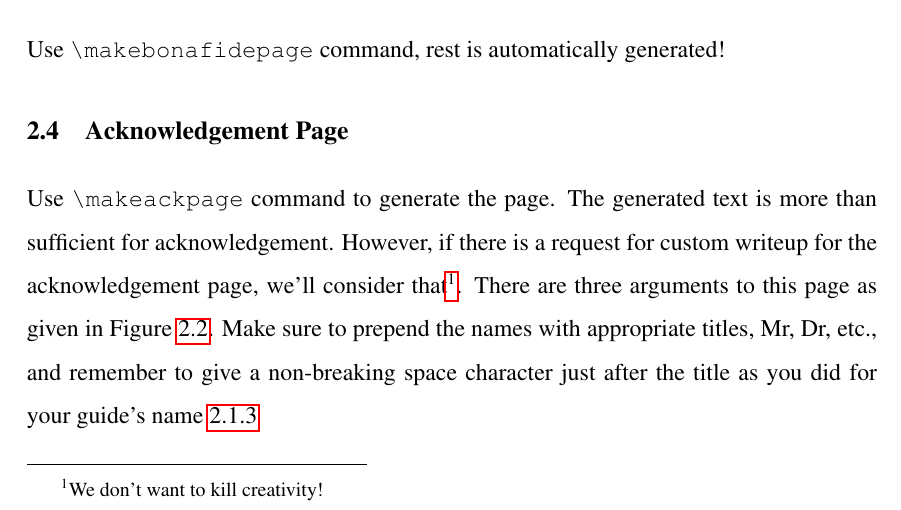
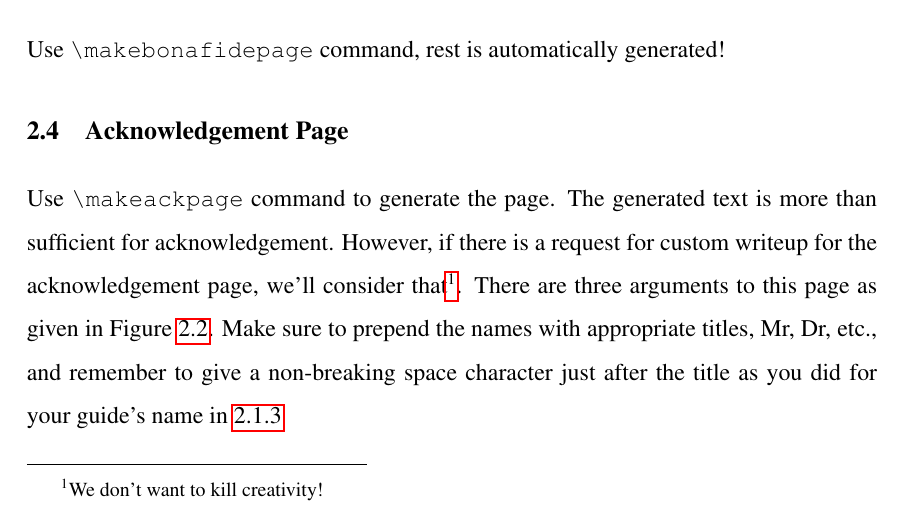
Before and after one commit to captainsano/vitmsprojectreport, a LaTeX thesis (example.tex): part of page 12 of 14, cut so that both start at the same text. Compiled offline with pdfLaTeX.

Commit message:
Fixed some grammatical bugs in content.

```diff
--- a/example.tex
+++ b/example.tex
@@ -137,7 +137,7 @@ Use \verb+\makebonafidepage+ command, rest is automatically generated!
 
 \section{Acknowledgement Page}
 
-Use \verb+\makeackpage+ command to generate the page. The generated text is more than sufficient for acknowledgement. However, if there is a request for custom writeup for the acknowledgement page, we'll consider that\footnote{We don't want to kill creativity!}. There are three arguments to this page as given in \figurename~\ref{fig:makeackpage_syntax}. Make sure to prepend the names with appropriate titles, Mr, Dr, etc., and remember to give a non-breaking space character just after the title as you did for your guide's name~\ref{subsec:guide_name}
+Use \verb+\makeackpage+ command to generate the page. The generated text is more than sufficient for acknowledgement. However, if there is a request for custom writeup for the acknowledgement page, we'll consider that\footnote{We don't want to kill creativity!}. There are three arguments to this page as given in \figurename~\ref{fig:makeackpage_syntax}. Make sure to prepend the names with appropriate titles, Mr, Dr, etc., and remember to give a non-breaking space character just after the title as you did for your guide's name in~\ref{subsec:guide_name}
 
 \begin{figure}[htb]
 \centering
```
Also changed, not shown: example.pdf.
